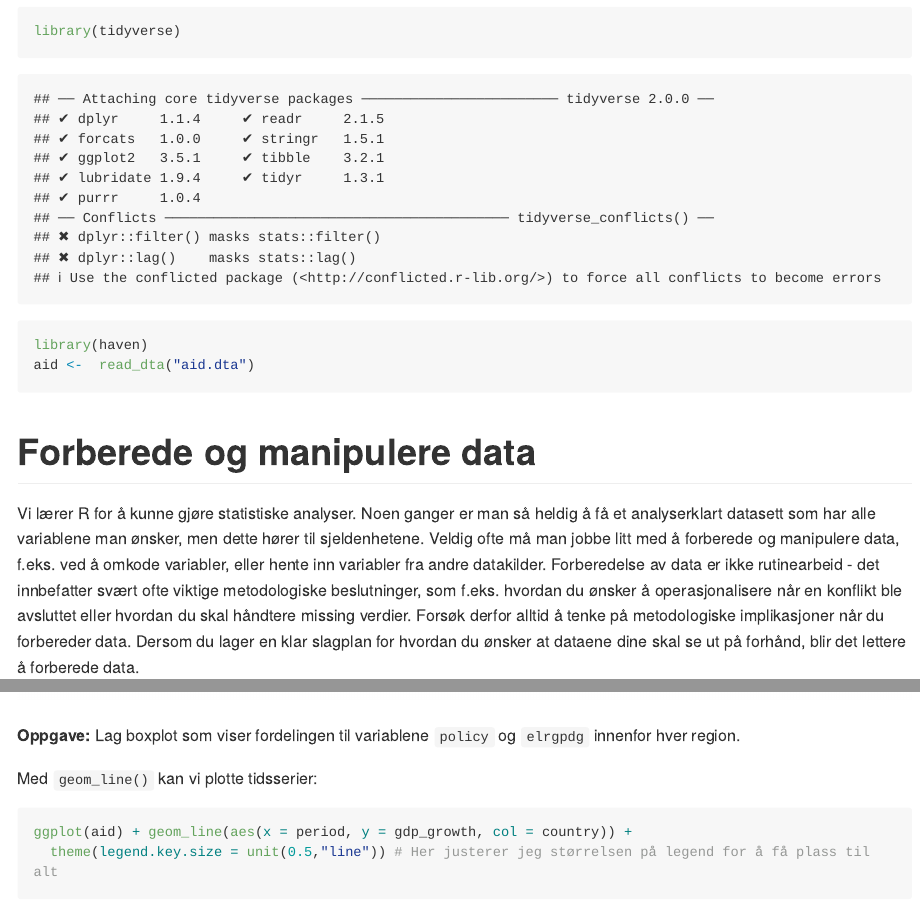
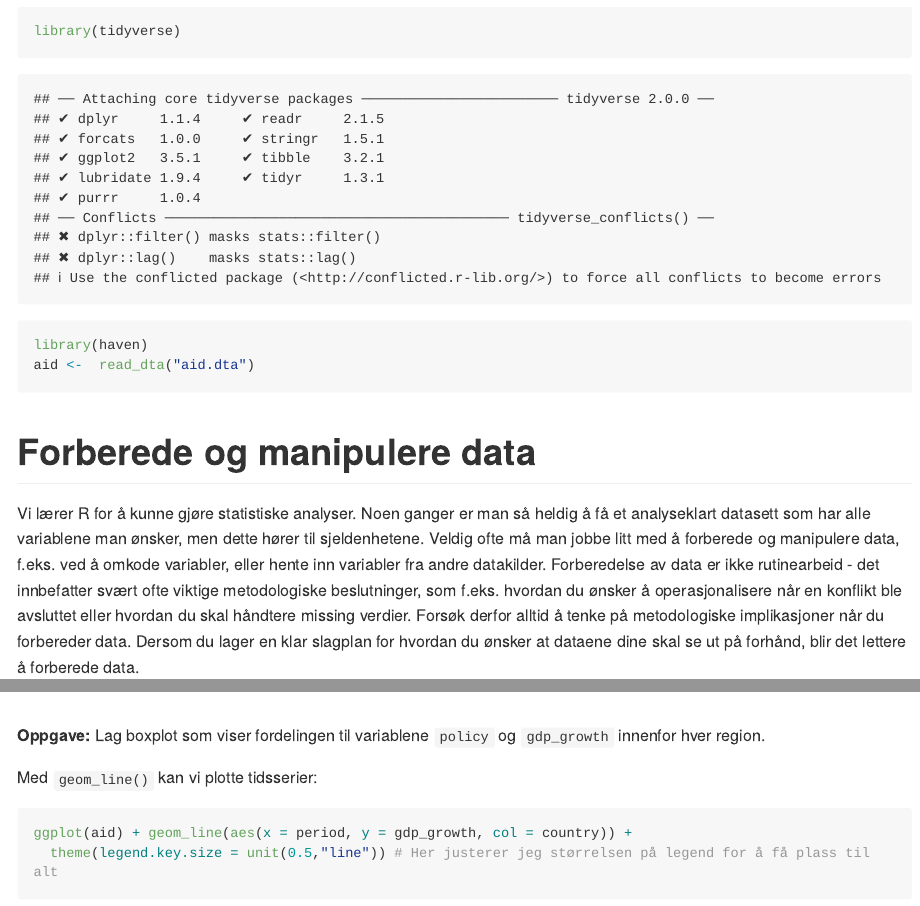
Before and after one commit to martigso/stv4020aR21, an R Markdown document (seminar2/seminar2.Rmd): the page in a window 1100 px wide, from 750 px down, and a second part further down, joined at a grey line. Rendered offline with R 4.5, knitr and Pandoc, with nearby package versions; code that draws random numbers runs with fixed seeds of ours; some code elsewhere in the file could not run offline; long lines of code are wrapped.

Commit message:
Små endringer og lagt til noen fixme.

````diff
--- a/seminar2/seminar2.Rmd
+++ b/seminar2/seminar2.Rmd
@@ -39,7 +39,7 @@ aid <-  read_dta("aid.dta")
 ```
 
 # Forberede og manipulere data
-Vi lærer R for å kunne gjøre statistiske analyser. Noen ganger er man så heldig å få et analyserklart datasett som har alle variablene man ønsker, men dette hører til sjeldenhetene. Veldig ofte må man jobbe litt med å forberede og manipulere data, f.eks. ved å omkode variabler, eller hente inn variabler fra andre datakilder. Forberedelse av data er ikke rutinearbeid - det innbefatter svært ofte viktige metodologiske beslutninger, som f.eks. hvordan du ønsker å operasjonalisere når en konflikt ble avsluttet eller hvordan du skal håndtere missing verdier. Forsøk derfor alltid å tenke på metodologiske implikasjoner når du forbereder data. Dersom du lager en klar slagplan for hvordan du ønsker at dataene dine skal se ut på forhånd, blir det lettere å forberede data.
+Vi lærer R for å kunne gjøre statistiske analyser. Noen ganger er man så heldig å få et analyseklart datasett som har alle variablene man ønsker, men dette hører til sjeldenhetene. Veldig ofte må man jobbe litt med å forberede og manipulere data, f.eks. ved å omkode variabler, eller hente inn variabler fra andre datakilder. Forberedelse av data er ikke rutinearbeid - det innbefatter svært ofte viktige metodologiske beslutninger, som f.eks. hvordan du ønsker å operasjonalisere når en konflikt ble avsluttet eller hvordan du skal håndtere missing verdier. Forsøk derfor alltid å tenke på metodologiske implikasjoner når du forbereder data. Dersom du lager en klar slagplan for hvordan du ønsker at dataene dine skal se ut på forhånd, blir det lettere å forberede data.
 
 Datamanipulasjon og dataforberedelser handler derfor om å stille seg selv følgende spørsmål:
 
@@ -389,8 +391,7 @@ ggsave("./bilder/seminar2_2.png")
 ```{r, echo = F}
 knitr::include_graphics("./bilder/seminar2_2.png")
 ```
-**Oppgave:** Lag boxplot som viser fordelingen til variablene `policy` og `elrgpdg` innenfor hver region.
-
+**Oppgave:** Lag boxplot som viser fordelingen til variablene `policy` og `gdp_growth` innenfor hver region. <!--fixme: har endret elrdgdpg til gdp_growth ettersom denne variabelen ikke finnes-->
 
 Med `geom_line()` kan vi plotte tidsserier:
 
````
Also changed, not shown: seminar2/seminar2.Rmd (12 more changed lines).
